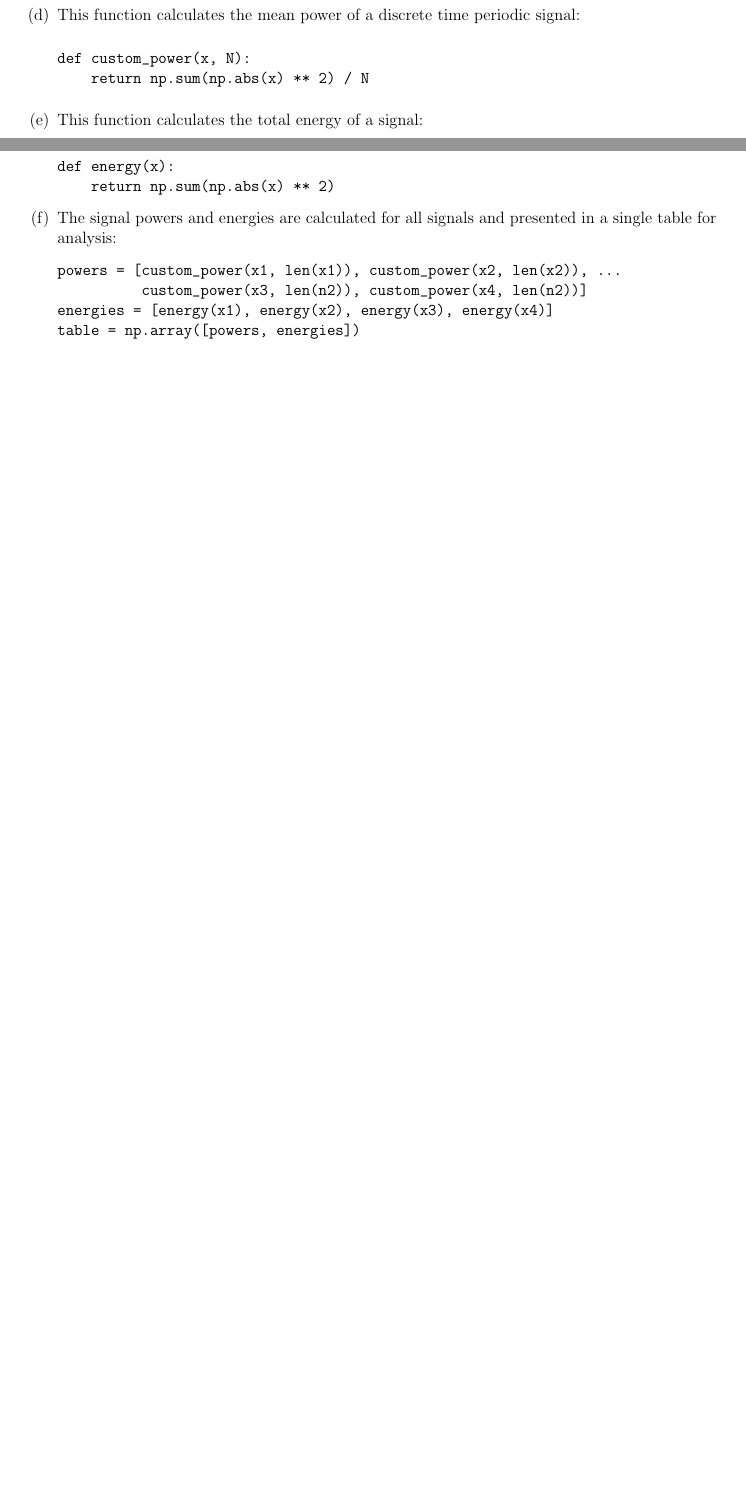
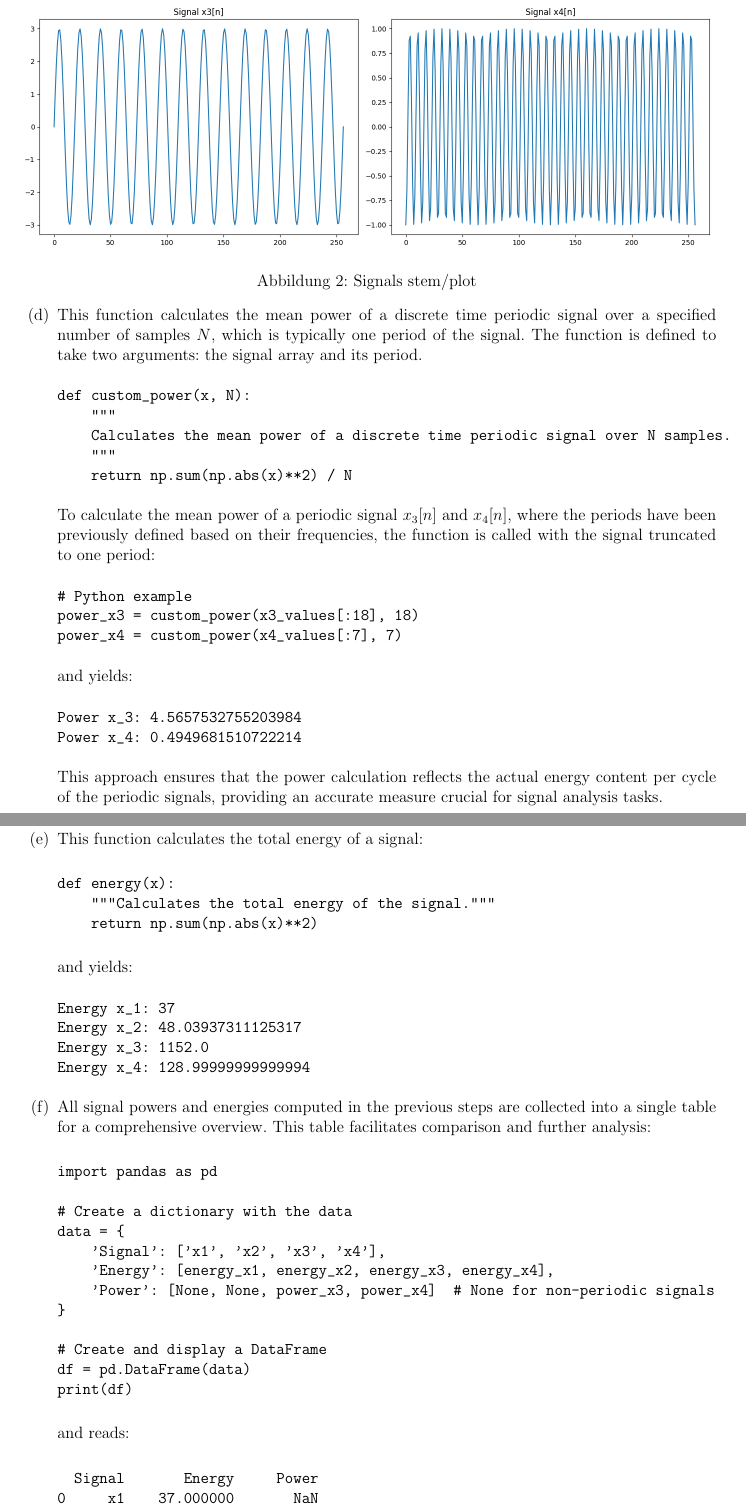
Before and after one commit to wolfram-laube/dsp-ue_grp-22, a LaTeX problem sheet (Assignment_2/Assignment2_22_WiP_Wolfram.tex, which reads Assignment_2/ex1_a_python_wip_wolfram.tex, Assignment_2/ex1_d_python_wip_wolfram.tex, Assignment_2/ex1_e_python_wip_wolfram.tex): two parts of pages 2 and 3 of 10 before the commit and two parts of pages 3 and 4 of 11 after it, joined at a grey line, cut at the place of the change, the shorter picture padded with empty space. Compiled offline with pdfLaTeX.

Commit message:
new assignment 2

```diff
--- a/Assignment_2/ex1_a_python_wip_wolfram.tex
+++ b/Assignment_2/ex1_a_python_wip_wolfram.tex
@@ -37,0 +45,6 @@ title('Signal x4[n]');
+\begin{figure}[h]
+\centering
+\includegraphics[width=\textwidth]{fig/ex1_a_plot}
+\caption{Signals stem/plot}
+\label{fig:ex1_a_plot}
+\end{figure}
--- a/Assignment_2/ex1_d_python_wip_wolfram.tex
+++ b/Assignment_2/ex1_d_python_wip_wolfram.tex
@@ -2,9 +2,34 @@
 %! Date = 17.04.24
 
 \item[(d)]
-This function calculates the mean power of a discrete time periodic signal:
+This function calculates the mean power of a discrete time periodic signal over a specified number of samples $N$,
+which is typically one period of the signal.
+The function is defined to take two arguments: the signal array and its period.
 
 \begin{verbatim}
 def custom_power(x, N):
-    return np.sum(np.abs(x) ** 2) / N
+    """
+    Calculates the mean power of a discrete time periodic signal over N samples.
+    """
+    return np.sum(np.abs(x)**2) / N
 \end{verbatim}
+
+To calculate the mean power of a periodic signal \(x_3[n]\) and \(x_4[n]\),
+where the periods have been previously defined based on their frequencies,
+the function is called with the signal truncated to one period:
+
+\begin{verbatim}
+# Python example
+power_x3 = custom_power(x3_values[:18], 18)
+power_x4 = custom_power(x4_values[:7], 7)
+\end{verbatim}
+
+and yields:
+
+\begin{verbatim}
+Power x_3: 4.5657532755203984
+Power x_4: 0.4949681510722214
+\end{verbatim}
+
+This approach ensures that the power calculation reflects the actual energy content per cycle of the periodic signals,
+providing an accurate measure crucial for signal analysis tasks.
--- a/Assignment_2/ex1_e_python_wip_wolfram.tex
+++ b/Assignment_2/ex1_e_python_wip_wolfram.tex
@@ -6,5 +6,14 @@ This function calculates the total energy of a signal:
 
 \begin{verbatim}
 def energy(x):
-    return np.sum(np.abs(x) ** 2)
+    """Calculates the total energy of the signal."""
+    return np.sum(np.abs(x)**2)
 \end{verbatim}
+
+and yields:
+\begin{verbatim}
+Energy x_1: 37
+Energy x_2: 48.03937311125317
+Energy x_3: 1152.0
+Energy x_4: 128.99999999999994
+\end{verbatim}
--- a/Assignment_2/ex1_f_python_wip_wolfram.tex
+++ b/Assignment_2/ex1_f_python_wip_wolfram.tex
@@ -2,11 +2,32 @@
 %! Date = 17.04.24
 
 \item[(f)]
-The signal powers and energies are calculated for all signals and presented in a single table for analysis:
+All signal powers and energies computed in the previous steps are collected into a single table for a comprehensive overview.
+This table facilitates comparison and further analysis:
 
 \begin{verbatim}
-powers = [custom_power(x1, len(x1)), custom_power(x2, len(x2)), ...
-          custom_power(x3, len(n2)), custom_power(x4, len(n2))]
-energies = [energy(x1), energy(x2), energy(x3), energy(x4)]
-table = np.array([powers, energies])
+import pandas as pd
+
+# Create a dictionary with the data
+data = {
+    'Signal': ['x1', 'x2', 'x3', 'x4'],
+    'Energy': [energy_x1, energy_x2, energy_x3, energy_x4],
+    'Power': [None, None, power_x3, power_x4]  # None for non-periodic signals
+}
+
+# Create and display a DataFrame
+df = pd.DataFrame(data)
+print(df)
 \end{verbatim}
+
+and reads:
+
+\begin{verbatim}
+  Signal       Energy     Power
+0     x1    37.000000       NaN
+1     x2    48.039373       NaN
+2     x3  1152.000000  4.565753
+3     x4   129.000000  0.494968
+\end{verbatim}
+
+This structure enables easy visualization and access to the energy and power data associated with each signal, making it straightforward to draw comparisons and perform subsequent analyses.
```
Also changed, not shown: Assignment_2/ex1_f_matlab_wip_wolfram.tex (added, +19 -0 lines), Assignment_2/ex1_f_mtlab_wip_wolfram.tex (deleted, +0 -12 lines), Assignment_2/fig/ex1_a_plot.png (added), Assignment_2/fig/ex3_plot.png (added), Assignment_2/ex1_a_python_wip_wolfram.tex (51 more changed lines), 1 other file.
